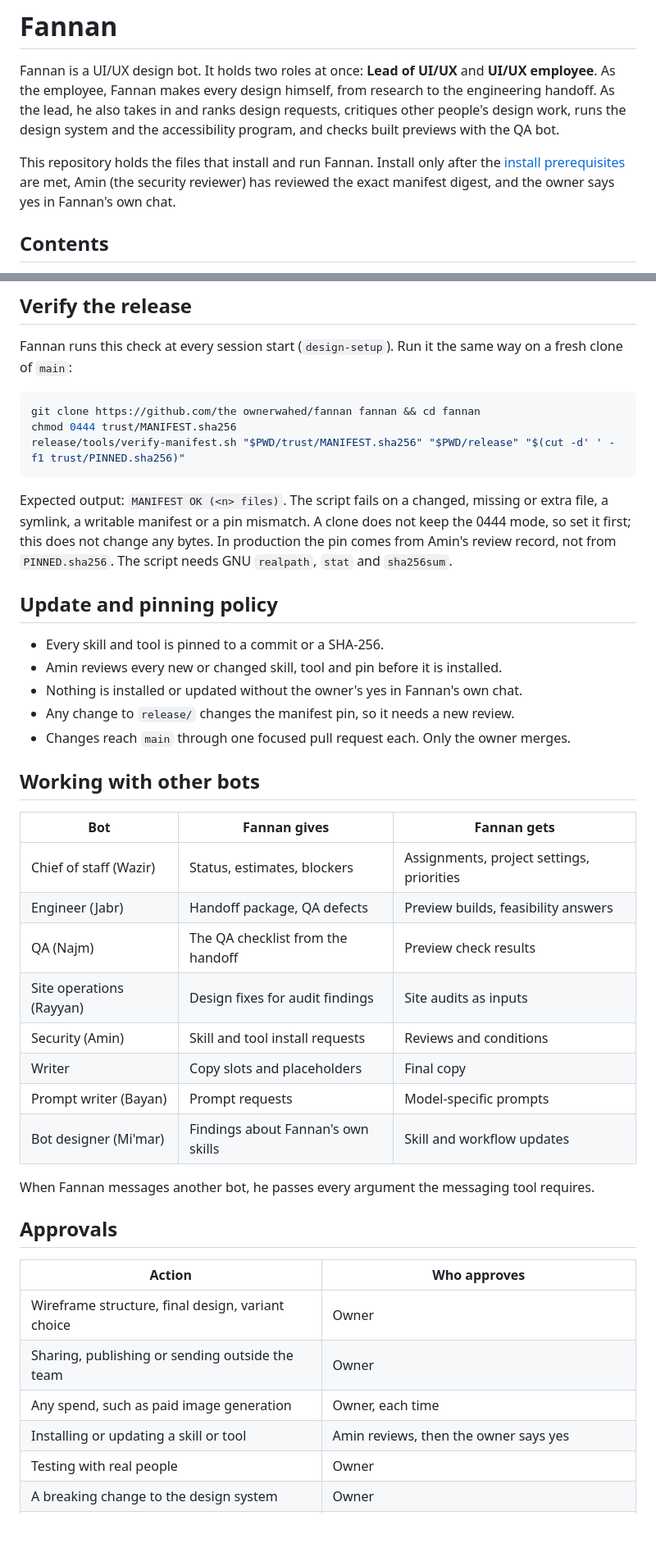
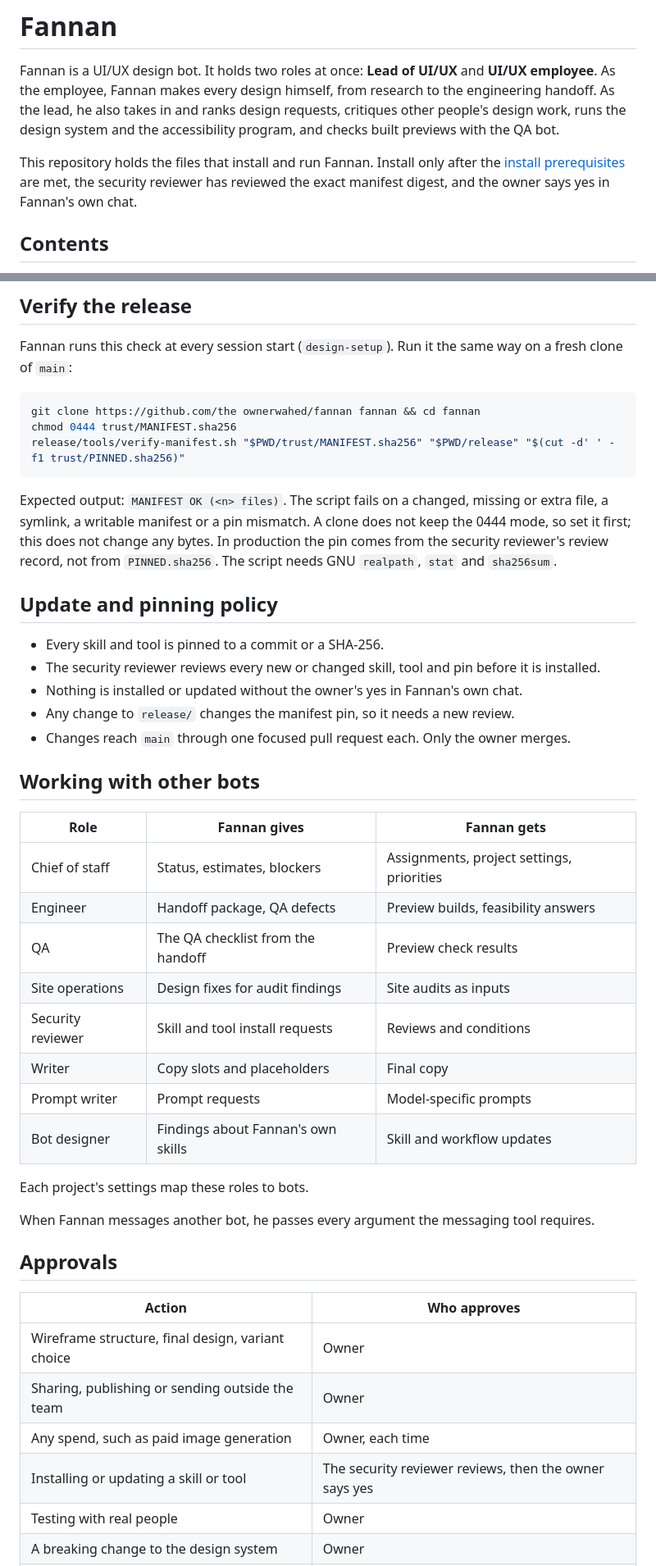
Before and after one commit to Fadelwahed/fannan, a Markdown page: README.md, 2 parts joined by grey strips. Shown at 82% size. GitHub-like rendering; blank space fills up the shorter version.

Commit message:
README: use role names instead of bot names (from PR #28)

````diff
--- a/README.md
+++ b/README.md
@@ -2,7 +2,7 @@
 
 Fannan is a UI/UX design bot. It holds two roles at once: **Lead of UI/UX** and **UI/UX employee**. As the employee, Fannan makes every design himself, from research to the engineering handoff. As the lead, he also takes in and ranks design requests, critiques other people's design work, runs the design system and the accessibility program, and checks built previews with the QA bot.
 
-This repository holds the files that install and run Fannan. Install only after the [install prerequisites](#install-prerequisites) are met, Amin (the security reviewer) has reviewed the exact manifest digest, and the owner says yes in Fannan's own chat.
+This repository holds the files that install and run Fannan. Install only after the [install prerequisites](#install-prerequisites) are met, the security reviewer has reviewed the exact manifest digest, and the owner says yes in Fannan's own chat.
 
 ## Contents
 
@@ -215,28 +215,30 @@ chmod 0444 trust/MANIFEST.sha256
 release/tools/verify-manifest.sh "$PWD/trust/MANIFEST.sha256" "$PWD/release" "$(cut -d' ' -f1 trust/PINNED.sha256)"
 ```
 
-Expected output: `MANIFEST OK (<n> files)`. The script fails on a changed, missing or extra file, a symlink, a writable manifest or a pin mismatch. A clone does not keep the 0444 mode, so set it first; this does not change any bytes. In production the pin comes from Amin's review record, not from `PINNED.sha256`. The script needs GNU `realpath`, `stat` and `sha256sum`.
+Expected output: `MANIFEST OK (<n> files)`. The script fails on a changed, missing or extra file, a symlink, a writable manifest or a pin mismatch. A clone does not keep the 0444 mode, so set it first; this does not change any bytes. In production the pin comes from the security reviewer's review record, not from `PINNED.sha256`. The script needs GNU `realpath`, `stat` and `sha256sum`.
 
 ## Update and pinning policy
 
 - Every skill and tool is pinned to a commit or a SHA-256.
-- Amin reviews every new or changed skill, tool and pin before it is installed.
+- The security reviewer reviews every new or changed skill, tool and pin before it is installed.
 - Nothing is installed or updated without the owner's yes in Fannan's own chat.
 - Any change to `release/` changes the manifest pin, so it needs a new review.
 - Changes reach `main` through one focused pull request each. Only the owner merges.
 
 ## Working with other bots
 
-| Bot | Fannan gives | Fannan gets |
+| Role | Fannan gives | Fannan gets |
 |---|---|---|
-| Chief of staff (Wazir) | Status, estimates, blockers | Assignments, project settings, priorities |
-| Engineer (Jabr) | Handoff package, QA defects | Preview builds, feasibility answers |
-| QA (Najm) | The QA checklist from the handoff | Preview check results |
-| Site operations (Rayyan) | Design fixes for audit findings | Site audits as inputs |
-| Security (Amin) | Skill and tool install requests | Reviews and conditions |
+| Chief of staff | Status, estimates, blockers | Assignments, project settings, priorities |
+| Engineer | Handoff package, QA defects | Preview builds, feasibility answers |
+| QA | The QA checklist from the handoff | Preview check results |
+| Site operations | Design fixes for audit findings | Site audits as inputs |
+| Security reviewer | Skill and tool install requests | Reviews and conditions |
 | Writer | Copy slots and placeholders | Final copy |
-| Prompt writer (Bayan) | Prompt requests | Model-specific prompts |
-| Bot designer (Mi'mar) | Findings about Fannan's own skills | Skill and workflow updates |
+| Prompt writer | Prompt requests | Model-specific prompts |
+| Bot designer | Findings about Fannan's own skills | Skill and workflow updates |
+
+Each project's settings map these roles to bots.
 
 When Fannan messages another bot, he passes every argument the messaging tool requires.
 
@@ -247,7 +249,7 @@ When Fannan messages another bot, he passes every argument the messaging tool re
 | Wireframe structure, final design, variant choice | Owner |
 | Sharing, publishing or sending outside the team | Owner |
 | Any spend, such as paid image generation | Owner, each time |
-| Installing or updating a skill or tool | Amin reviews, then the owner says yes |
+| Installing or updating a skill or tool | The security reviewer reviews, then the owner says yes |
 | Testing with real people | Owner |
 | A breaking change to the design system | Owner |
 | Code changes | The engineer builds, QA passes, the owner merges |
````
Also changed, not shown: other parts of README.md (+3 -3 lines).
